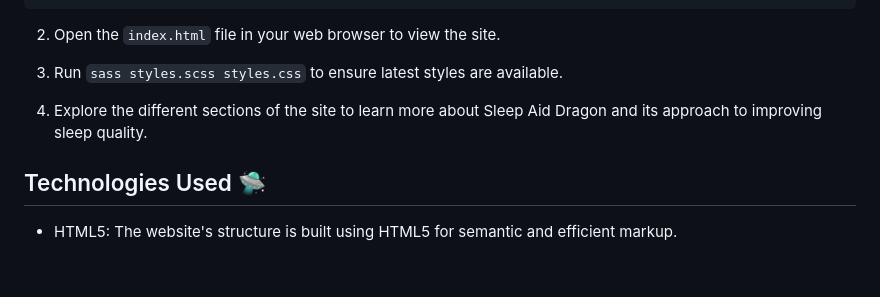
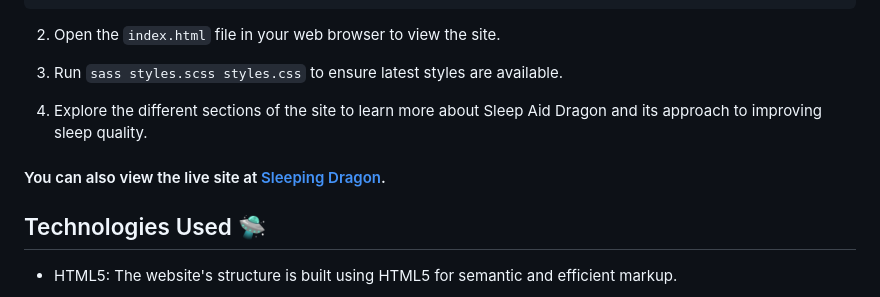
Before and after one commit to linszay/SleepingDragon, a Markdown page: README.md, the part around the change. Drawn GitHub-style; blank space fills up the shorter version.

Commit message:
added live site link to README

````diff
--- a/README.md
+++ b/README.md
@@ -76,6 +76,8 @@ git clone <REPOSITORY_URL>
 3. Run ```sass styles.scss styles.css``` to ensure latest styles are available.
 
 4. Explore the different sections of the site to learn more about Sleep Aid Dragon and its approach to improving sleep quality.
+
+#### You can also view the live site at [Sleeping Dragon](https://linszay.github.io/SleepingDragon/).
 
 ## Technologies Used 🛸
 
````
